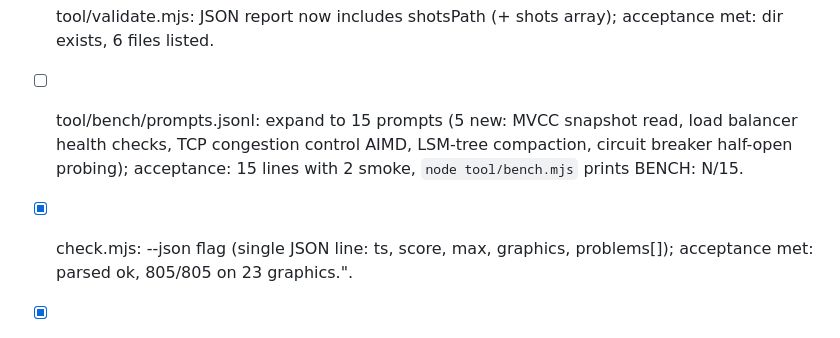
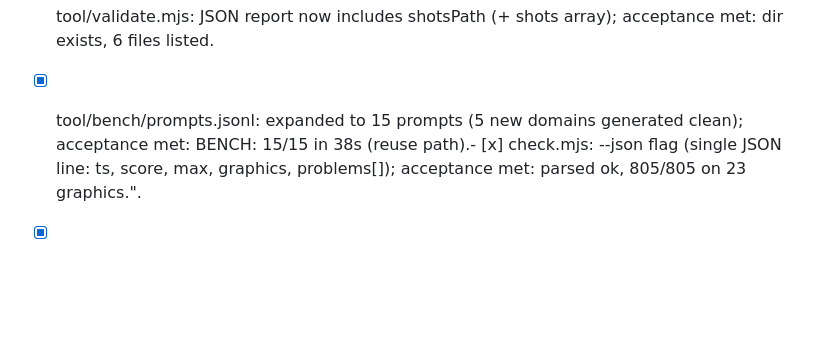
Before and after one commit to theodufort/motion-graphics, a Markdown page: IMPROVEMENTS.md, the part around the change. GitHub-like rendering; blank space fills up the shorter version.

Commit message:
close: bench-15 (BENCH: 15/15 in 38s)

```diff
--- a/IMPROVEMENTS.md
+++ b/IMPROVEMENTS.md
@@ -37,12 +37,8 @@
   regen; < 5 min target).
 - [x] tool/validate.mjs: JSON report now includes shotsPath (+ shots
   array); acceptance met: dir exists, 6 files listed.
-- [ ] tool/bench/prompts.jsonl: expand to 15 prompts (5 new: MVCC
-  snapshot read, load balancer health checks, TCP congestion control
-  AIMD, LSM-tree compaction, circuit breaker half-open probing);
-  acceptance: 15 lines with 2 smoke, `node tool/bench.mjs` prints
-  BENCH: N/15.
-- [x] check.mjs: --json flag (single JSON line: ts, score, max,
+- [x] tool/bench/prompts.jsonl: expanded to 15 prompts (5 new domains
+  generated clean); acceptance met: BENCH: 15/15 in 38s (reuse path).- [x] check.mjs: --json flag (single JSON line: ts, score, max,
   graphics, problems[]); acceptance met: parsed ok, 805/805 on 23
   graphics.".
 - [x] tool/validate.mjs: viewport-resize robustness check (1366x768
```
